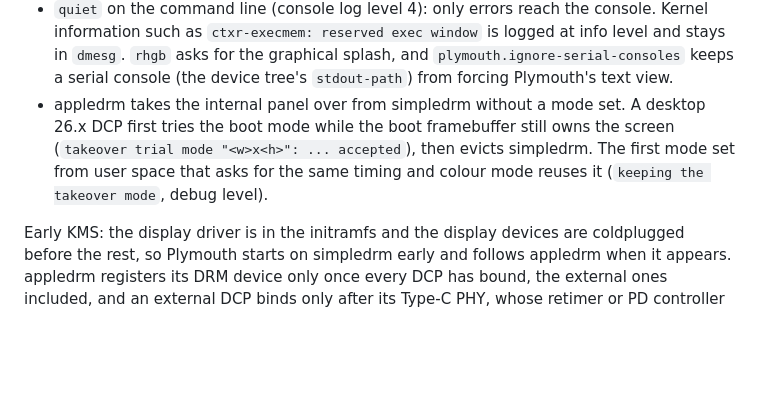
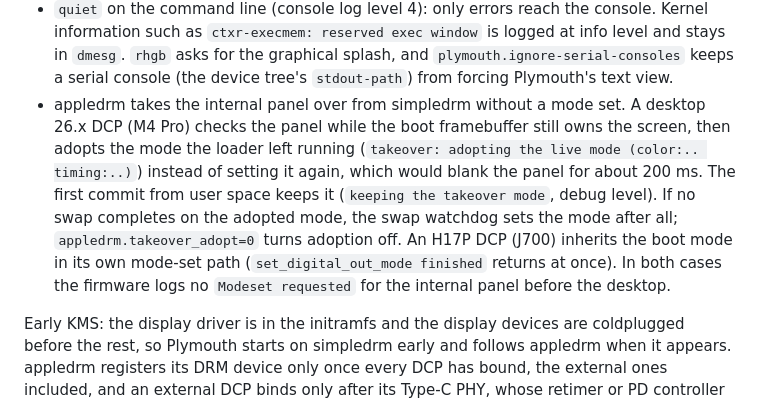
Before and after one commit to aurora-silicon/aurora-distributions, a Markdown page: docs/flicker-free-boot.md, the part around the change. Drawn GitHub-style; blank space fills up the shorter version.

Commit message:
docs: flicker-free boot: the takeover adopts the loader's mode
Co-Authored-By: Claude Opus 5.5 <noreply@anthropic.com>

```diff
--- a/docs/flicker-free-boot.md
+++ b/docs/flicker-free-boot.md
@@ -124,11 +124,17 @@ Kernel configuration and command line:
   logged at info level and stays in `dmesg`. `rhgb` asks for the graphical
   splash, and `plymouth.ignore-serial-consoles` keeps a serial console (the
   device tree's `stdout-path`) from forcing Plymouth's text view.
-- appledrm takes the internal panel over from simpledrm without a mode set. A
-  desktop 26.x DCP first tries the boot mode while the boot framebuffer still
-  owns the screen (`takeover trial mode "<w>x<h>": ... accepted`), then
-  evicts simpledrm. The first mode set from user space that asks for the same
-  timing and colour mode reuses it (`keeping the takeover mode`, debug level).
+- appledrm takes the internal panel over from simpledrm without a mode set.
+  A desktop 26.x DCP (M4 Pro) checks the panel while the boot framebuffer
+  still owns the screen, then adopts the mode the loader left running
+  (`takeover: adopting the live mode (color:.. timing:..)`) instead of setting
+  it again, which would blank the panel for about 200 ms. The first commit from
+  user space keeps it (`keeping the takeover mode`, debug level). If no swap
+  completes on the adopted mode, the swap watchdog sets the mode after all;
+  `appledrm.takeover_adopt=0` turns adoption off. An H17P DCP (J700) inherits
+  the boot mode in its own mode-set path (`set_digital_out_mode finished`
+  returns at once). In both cases the firmware logs no `Modeset requested`
+  for the internal panel before the desktop.
 
 Early KMS: the display driver is in the initramfs and the display devices are
 coldplugged before the rest, so Plymouth starts on simpledrm early and follows
```
